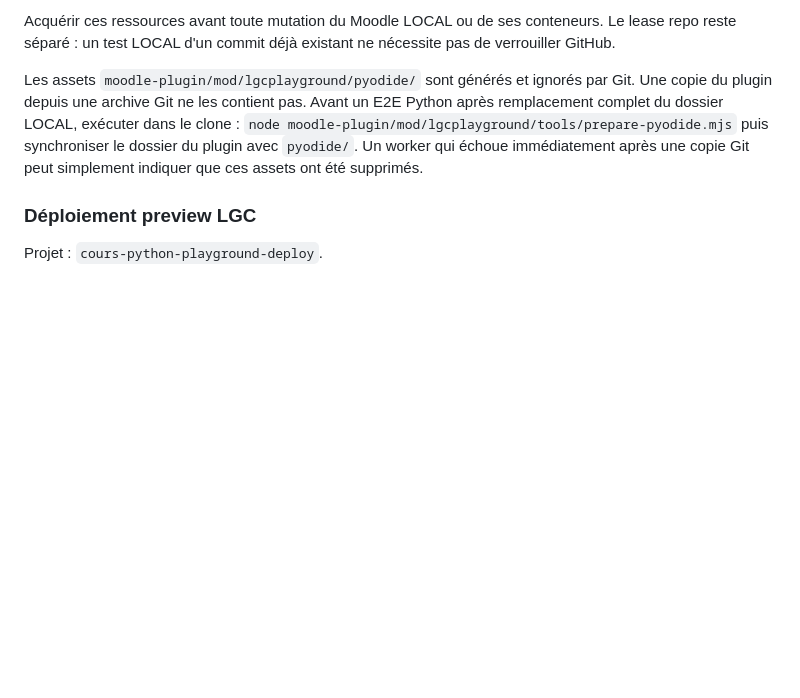
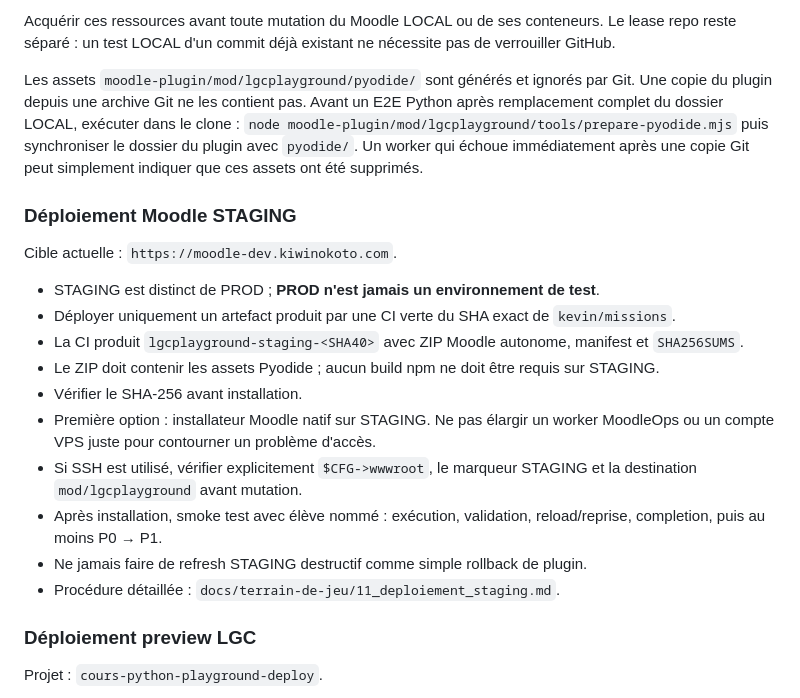
Before and after one commit to giusmili/cours-python, a Markdown page: AGENTS.md, the part around the change. Drawn GitHub-style; blank space fills up the shorter version.

Commit message:
docs: cadrer le déploiement STAGING

```diff
--- a/AGENTS.md
+++ b/AGENTS.md
@@ -37,6 +37,20 @@ Acquérir ces ressources avant toute mutation du Moodle LOCAL ou de ses conteneu
 Les assets `moodle-plugin/mod/lgcplayground/pyodide/` sont générés et ignorés par Git. Une copie du plugin depuis une archive Git ne les contient pas. Avant un E2E Python après remplacement complet du dossier LOCAL, exécuter dans le clone :
 `node moodle-plugin/mod/lgcplayground/tools/prepare-pyodide.mjs`
 puis synchroniser le dossier du plugin avec `pyodide/`. Un worker qui échoue immédiatement après une copie Git peut simplement indiquer que ces assets ont été supprimés.
+
+### Déploiement Moodle STAGING
+Cible actuelle : `https://moodle-dev.kiwinokoto.com`.
+
+- STAGING est distinct de PROD ; **PROD n'est jamais un environnement de test**.
+- Déployer uniquement un artefact produit par une CI verte du SHA exact de `kevin/missions`.
+- La CI produit `lgcplayground-staging-<SHA40>` avec ZIP Moodle autonome, manifest et `SHA256SUMS`.
+- Le ZIP doit contenir les assets Pyodide ; aucun build npm ne doit être requis sur STAGING.
+- Vérifier le SHA-256 avant installation.
+- Première option : installateur Moodle natif sur STAGING. Ne pas élargir un worker MoodleOps ou un compte VPS juste pour contourner un problème d'accès.
+- Si SSH est utilisé, vérifier explicitement `$CFG->wwwroot`, le marqueur STAGING et la destination `mod/lgcplayground` avant mutation.
+- Après installation, smoke test avec élève nommé : exécution, validation, reload/reprise, completion, puis au moins P0 → P1.
+- Ne jamais faire de refresh STAGING destructif comme simple rollback de plugin.
+- Procédure détaillée : `docs/terrain-de-jeu/11_deploiement_staging.md`.
 
 ### Déploiement preview LGC
 Projet : `cours-python-playground-deploy`.
```
